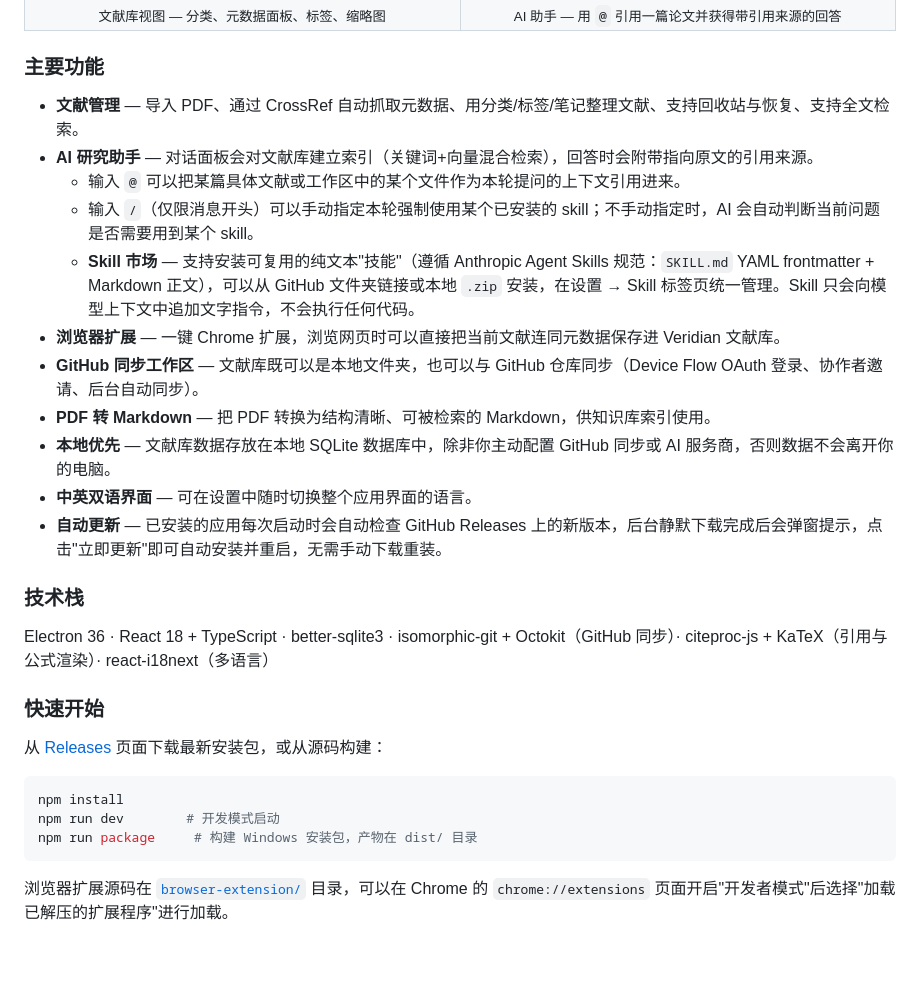
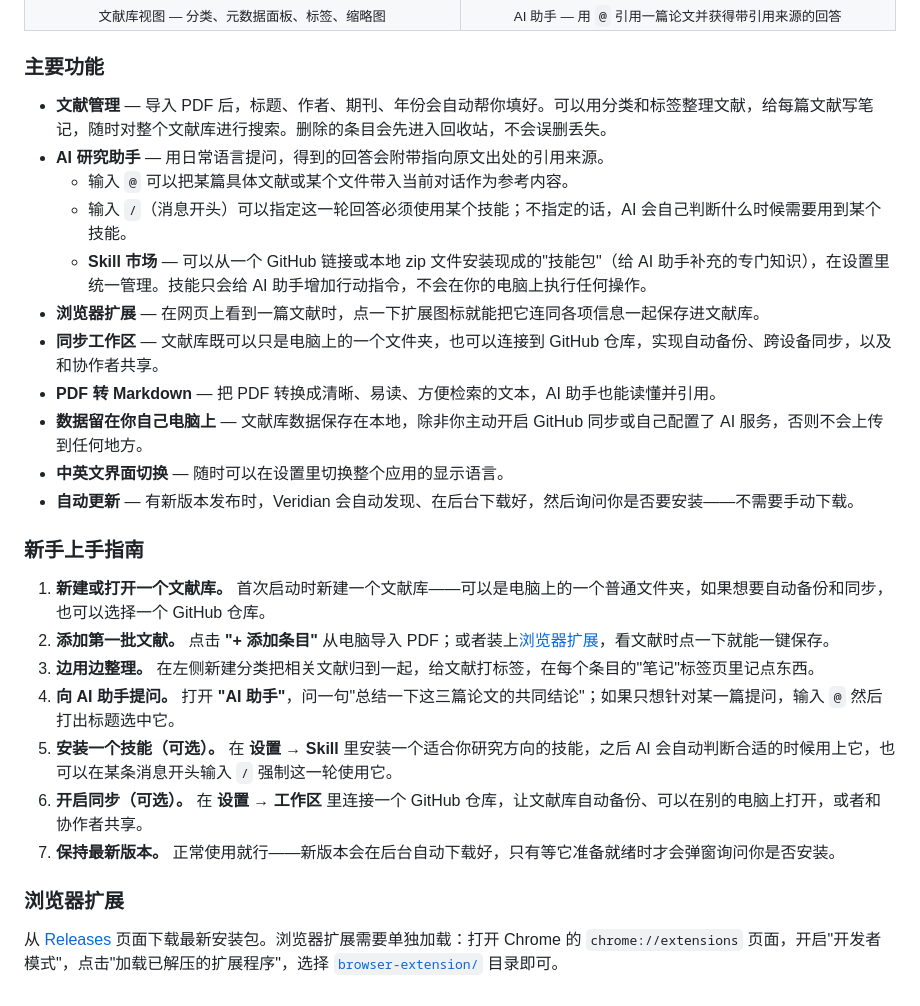
Before and after one commit to hlt83595685-cmyk/Veridian, a Markdown page: README.md, the part around one of its changes. Rendered like a GitHub page; blank space fills up the shorter version.

````diff
--- a/README.md
+++ b/README.md
@@ -84,30 +81,28 @@ Veridian 是一个本地优先的文献管理平台，将 PDF、元数据、标
 
 ### 主要功能
 
-- **文献管理** — 导入 PDF、通过 CrossRef 自动抓取元数据、用分类/标签/笔记整理文献、支持回收站与恢复、支持全文检索。
-- **AI 研究助手** — 对话面板会对文献库建立索引（关键词+向量混合检索），回答时会附带指向原文的引用来源。
-  - 输入 `@` 可以把某篇具体文献或工作区中的某个文件作为本轮提问的上下文引用进来。
-  - 输入 `/`（仅限消息开头）可以手动指定本轮强制使用某个已安装的 skill；不手动指定时，AI 会自动判断当前问题是否需要用到某个 skill。
-  - **Skill 市场** — 支持安装可复用的纯文本"技能"（遵循 Anthropic Agent Skills 规范：`SKILL.md` YAML frontmatter + Markdown 正文），可以从 GitHub 文件夹链接或本地 `.zip` 安装，在设置 → Skill 标签页统一管理。Skill 只会向模型上下文中追加文字指令，不会执行任何代码。
-- **浏览器扩展** — 一键 Chrome 扩展，浏览网页时可以直接把当前文献连同元数据保存进 Veridian 文献库。
-- **GitHub 同步工作区** — 文献库既可以是本地文件夹，也可以与 GitHub 仓库同步（Device Flow OAuth 登录、协作者邀请、后台自动同步）。
-- **PDF 转 Markdown** — 把 PDF 转换为结构清晰、可被检索的 Markdown，供知识库索引使用。
-- **本地优先** — 文献库数据存放在本地 SQLite 数据库中，除非你主动配置 GitHub 同步或 AI 服务商，否则数据不会离开你的电脑。
-- **中英双语界面** — 可在设置中随时切换整个应用界面的语言。
-- **自动更新** — 已安装的应用每次启动时会自动检查 GitHub Releases 上的新版本，后台静默下载完成后会弹窗提示，点击"立即更新"即可自动安装并重启，无需手动下载重装。
+- **文献管理** — 导入 PDF 后，标题、作者、期刊、年份会自动帮你填好。可以用分类和标签整理文献，给每篇文献写笔记，随时对整个文献库进行搜索。删除的条目会先进入回收站，不会误删丢失。
+- **AI 研究助手** — 用日常语言提问，得到的回答会附带指向原文出处的引用来源。
+  - 输入 `@` 可以把某篇具体文献或某个文件带入当前对话作为参考内容。
+  - 输入 `/`（消息开头）可以指定这一轮回答必须使用某个技能；不指定的话，AI 会自己判断什么时候需要用到某个技能。
+  - **Skill 市场** — 可以从一个 GitHub 链接或本地 zip 文件安装现成的"技能包"（给 AI 助手补充的专门知识），在设置里统一管理。技能只会给 AI 助手增加行动指令，不会在你的电脑上执行任何操作。
+- **浏览器扩展** — 在网页上看到一篇文献时，点一下扩展图标就能把它连同各项信息一起保存进文献库。
+- **同步工作区** — 文献库既可以只是电脑上的一个文件夹，也可以连接到 GitHub 仓库，实现自动备份、跨设备同步，以及和协作者共享。
+- **PDF 转 Markdown** — 把 PDF 转换成清晰、易读、方便检索的文本，AI 助手也能读懂并引用。
+- **数据留在你自己电脑上** — 文献库数据保存在本地，除非你主动开启 GitHub 同步或自己配置了 AI 服务，否则不会上传到任何地方。
+- **中英文界面切换** — 随时可以在设置里切换整个应用的显示语言。
+- **自动更新** — 有新版本发布时，Veridian 会自动发现、在后台下载好，然后询问你是否要安装——不需要手动下载。
 
-### 技术栈
+### 新手上手指南
 
-Electron 36 · React 18 + TypeScript · better-sqlite3 · isomorphic-git + Octokit（GitHub 同步）· citeproc-js + KaTeX（引用与公式渲染）· react-i18next（多语言）
+1. **新建或打开一个文献库。** 首次启动时新建一个文献库——可以是电脑上的一个普通文件夹，如果想要自动备份和同步，也可以选择一个 GitHub 仓库。
+2. **添加第一批文献。** 点击 **"+ 添加条目"** 从电脑导入 PDF；或者装上[浏览器扩展](#浏览器扩展)，看文献时点一下就能一键保存。
+3. **边用边整理。** 在左侧新建分类把相关文献归到一起，给文献打标签，在每个条目的"笔记"标签页里记点东西。
+4. **向 AI 助手提问。** 打开 **"AI 助手"**，问一句"总结一下这三篇论文的共同结论"；如果只想针对某一篇提问，输入 `@` 然后打出标题选中它。
+5. **安装一个技能（可选）。** 在 **设置 → Skill** 里安装一个适合你研究方向的技能，之后 AI 会自动判断合适的时候用上它，也可以在某条消息开头输入 `/` 强制这一轮使用它。
+6. **开启同步（可选）。** 在 **设置 → 工作区** 里连接一个 GitHub 仓库，让文献库自动备份、可以在别的电脑上打开，或者和协作者共享。
+7. **保持最新版本。** 正常使用就行——新版本会在后台自动下载好，只有等它准备就绪时才会弹窗询问你是否安装。
 
-### 快速开始
+### 浏览器扩展
 
-从 [Releases](../../releases) 页面下载最新安装包，或从源码构建：
-
-```bash
-npm install
-npm run dev        # 开发模式启动
-npm run package     # 构建 Windows 安装包，产物在 dist/ 目录
-```
-
-浏览器扩展源码在 [`browser-extension/`](browser-extension) 目录，可以在 Chrome 的 `chrome://extensions` 页面开启"开发者模式"后选择"加载已解压的扩展程序"进行加载。
+从 [Releases](../../releases) 页面下载最新安装包。浏览器扩展需要单独加载：打开 Chrome 的 `chrome://extensions` 页面，开启"开发者模式"，点击"加载已解压的扩展程序"，选择 [`browser-extension/`](browser-extension) 目录即可。
````
Also changed, not shown: other parts of README.md (+23 -26 lines).
